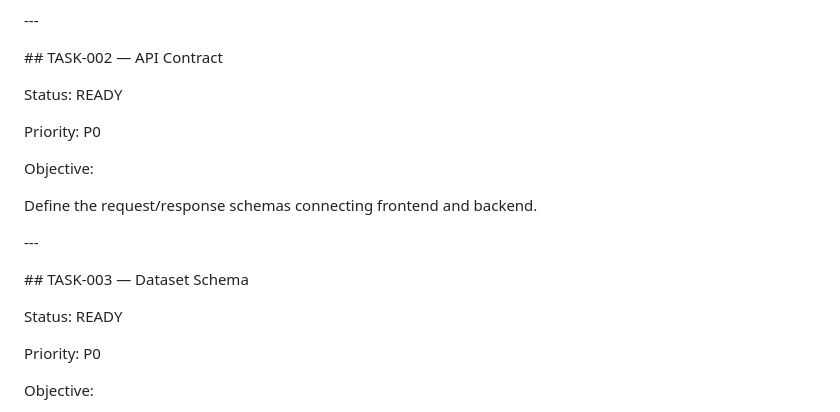
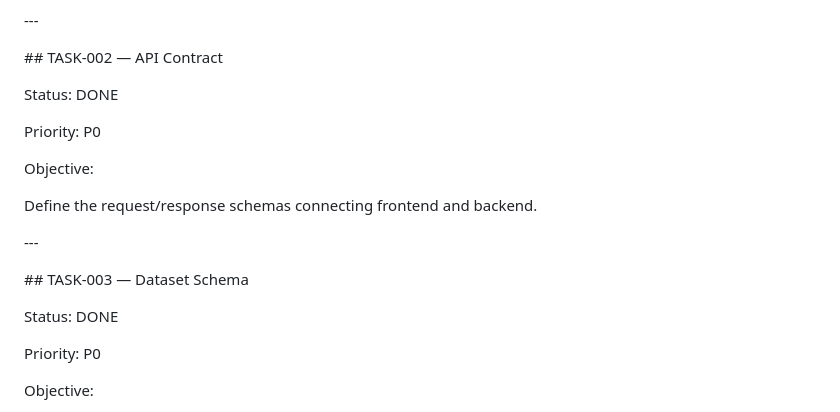
Before and after one commit to Gautam-eng19/Speech-Analytics, a Markdown page: TASKS.md, the part around the change. GitHub-like rendering.

```diff
--- a/TASKS.md
+++ b/TASKS.md
@@ -216,7 +216,7 @@ Define the complete technical architecture and data flow.
 
 \## TASK-002 — API Contract
 
-Status: READY
+Status: DONE
 
 Priority: P0
 
@@ -234,7 +234,7 @@ Define the request/response schemas connecting frontend and backend.
 
 \## TASK-003 — Dataset Schema
 
-Status: READY
+Status: DONE
 
 Priority: P0
 
```
Also changed, not shown: PROJECT_STATE.md (+30 -33 lines).
